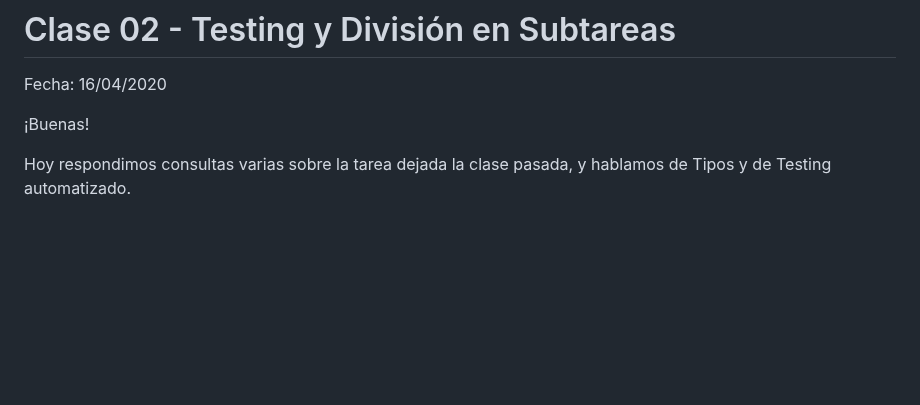
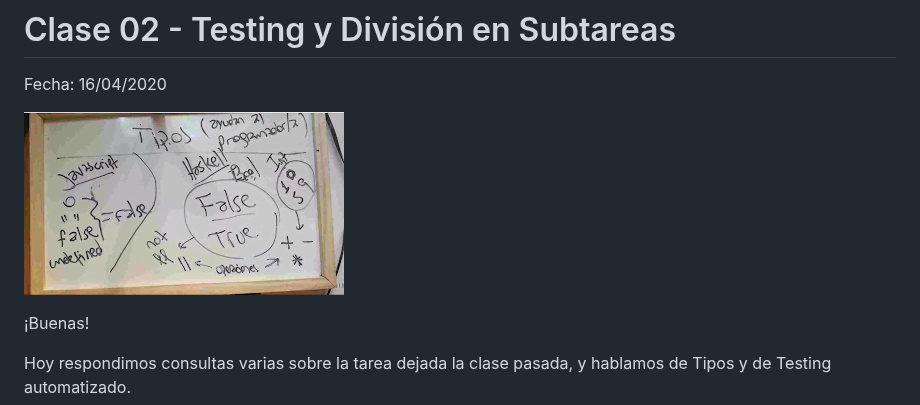
Before and after one commit to pdepjm/bitacoras, a Markdown page: 2020/02-FuncionalTiposyTesting.md, the part around the change. Drawn GitHub-style; pictures changed too: 2020/assets/pizarraTipos.png (added); blank space fills up the shorter version.

Commit message:
imagen clase 2

```diff
--- a/2020/02-FuncionalTiposyTesting.md
+++ b/2020/02-FuncionalTiposyTesting.md
@@ -1,6 +1,8 @@
 # Clase 02 - Testing y División en Subtareas
 
 Fecha: 16/04/2020
+
+![pizarraTipos.png](assets/pizarraTipos.png)
 
 ¡Buenas!
 
```
